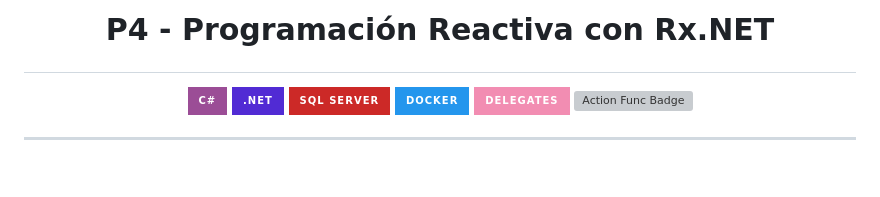
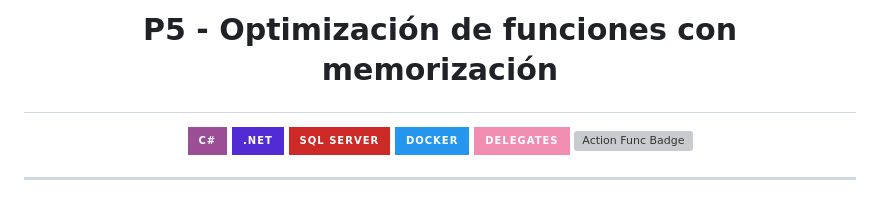
Before and after one commit to darvybm/advanced-csharp-development, a Markdown page: README.md, the part around the change. Rendered like a GitHub page; badges without logos; blank space fills up the shorter version; grey boxes are pictures that could not be loaded.

```diff
--- a/README.md
+++ b/README.md
@@ -1,4 +1,4 @@
-# <p align="center">P4 - Programación Reactiva con Rx.NET</p>
+# <p align="center">P5 - Optimización de funciones con memorización</p>
 <p align="center">
   <img src="https://img.shields.io/badge/C%23-9B4D96?style=for-the-badge&logo=csharp&logoColor=white" alt="C# Badge" />
   <img src="https://img.shields.io/badge/.NET-512BD4?style=for-the-badge&logo=.net&logoColor=white" alt=".NET Badge" />
```
